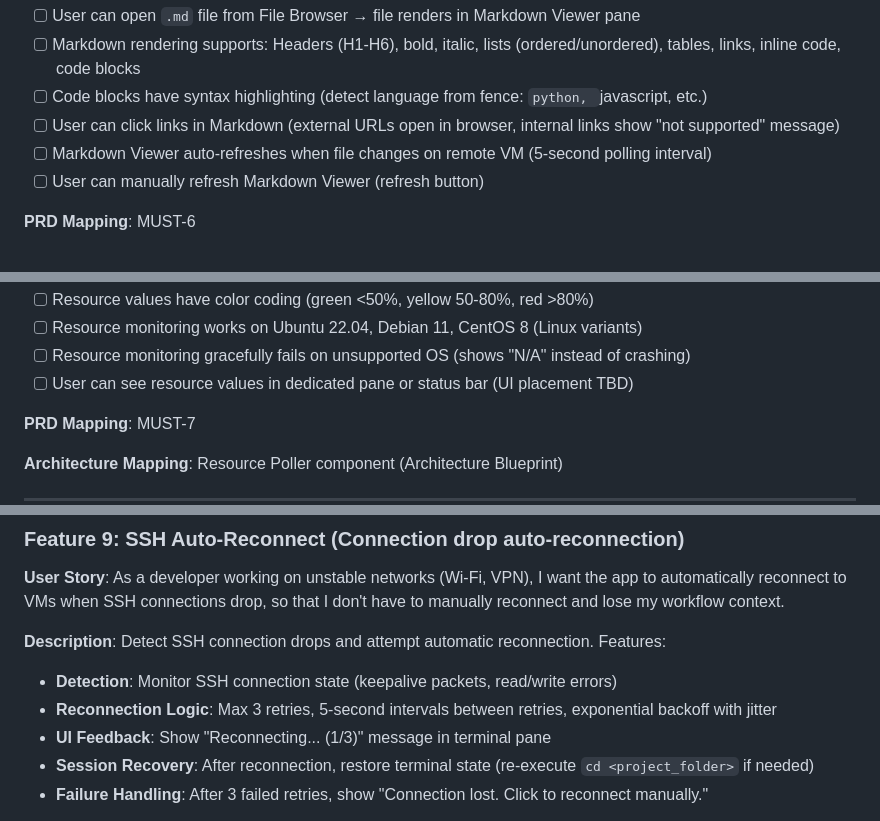
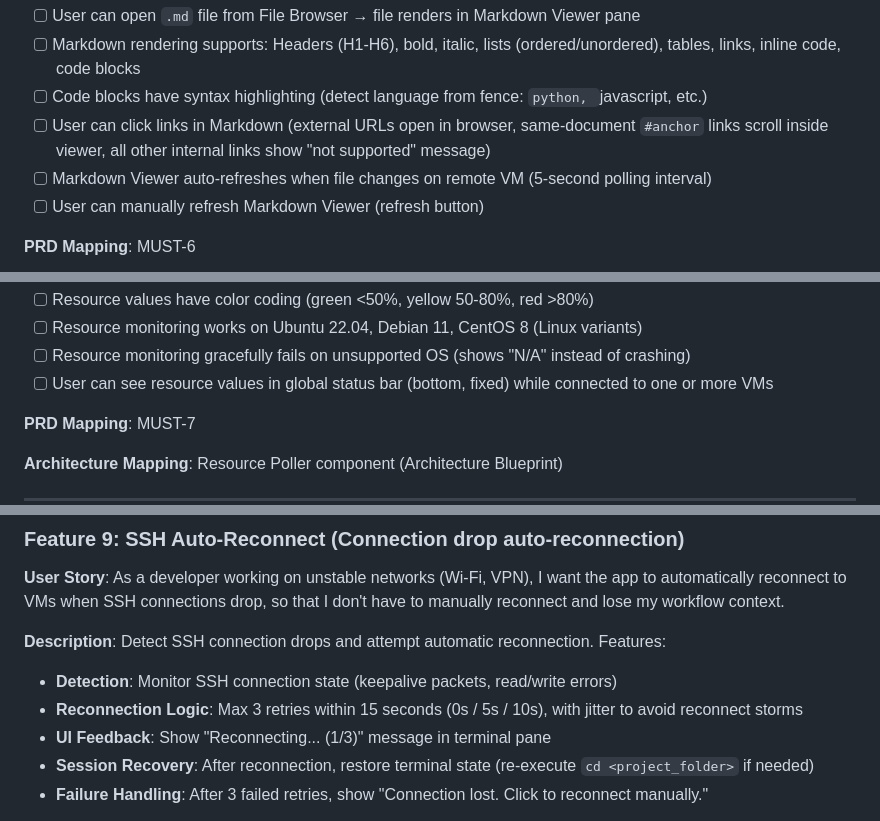
Before and after one commit to kronenz/multivm-workspace-tool, a Markdown page: docs/qa/mvp-spec.md, 3 parts joined by grey strips. GitHub-like rendering.

````diff
--- a/docs/qa/mvp-spec.md
+++ b/docs/qa/mvp-spec.md
@@ -175,7 +175,7 @@ Markdown Viewer UI is rendered in Web Frontend, file content is fetched by Rust
 - [ ] User can open `.md` file from File Browser → file renders in Markdown Viewer pane
 - [ ] Markdown rendering supports: Headers (H1-H6), bold, italic, lists (ordered/unordered), tables, links, inline code, code blocks
 - [ ] Code blocks have syntax highlighting (detect language from fence: ```python, ```javascript, etc.)
-- [ ] User can click links in Markdown (external URLs open in browser, internal links show "not supported" message)
+- [ ] User can click links in Markdown (external URLs open in browser, same-document `#anchor` links scroll inside viewer, all other internal links show "not supported" message)
 - [ ] Markdown Viewer auto-refreshes when file changes on remote VM (5-second polling interval)
 - [ ] User can manually refresh Markdown Viewer (refresh button)
 
@@ -204,7 +204,7 @@ Resource Poller runs in Rust Core, sends updates to Frontend via IPC Events.
 - [ ] Resource values have color coding (green <50%, yellow 50-80%, red >80%)
 - [ ] Resource monitoring works on Ubuntu 22.04, Debian 11, CentOS 8 (Linux variants)
 - [ ] Resource monitoring gracefully fails on unsupported OS (shows "N/A" instead of crashing)
-- [ ] User can see resource values in dedicated pane or status bar (UI placement TBD)
+- [ ] User can see resource values in global status bar (bottom, fixed) while connected to one or more VMs
 
 **PRD Mapping**: MUST-7
 
@@ -247,7 +247,7 @@ AI CLI command is stored in Workset profile. User can edit command in Workset se
 **Description**:
 Detect SSH connection drops and attempt automatic reconnection. Features:
 - **Detection**: Monitor SSH connection state (keepalive packets, read/write errors)
-- **Reconnection Logic**: Max 3 retries, 5-second intervals between retries, exponential backoff with jitter
+- **Reconnection Logic**: Max 3 retries within 15 seconds (0s / 5s / 10s), with jitter to avoid reconnect storms
 - **UI Feedback**: Show "Reconnecting... (1/3)" message in terminal pane
 - **Session Recovery**: After reconnection, restore terminal state (re-execute `cd <project_folder>` if needed)
 - **Failure Handling**: After 3 failed retries, show "Connection lost. Click to reconnect manually."
````
Also changed, not shown: other parts of docs/qa/mvp-spec.md (+60 -3 lines).
